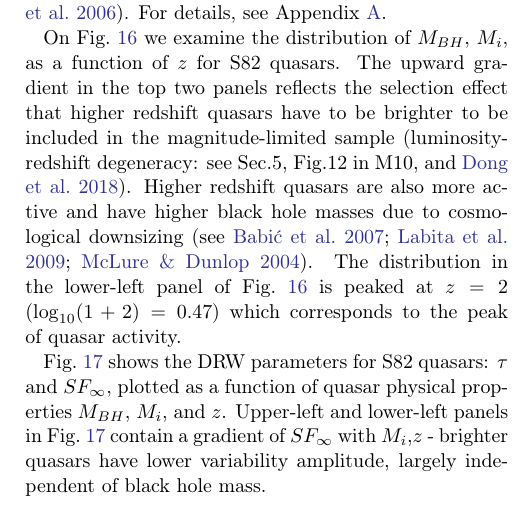
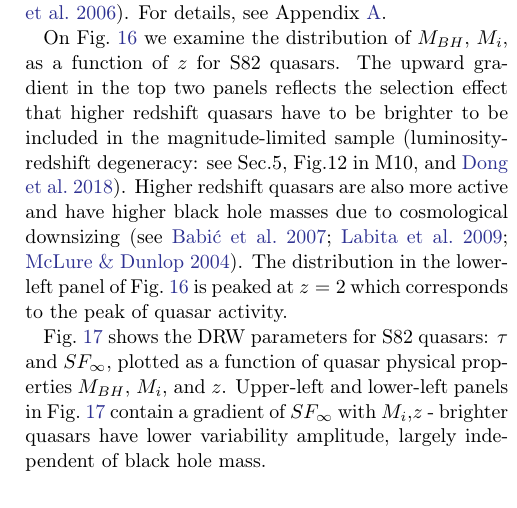
Before and after one commit to suberlak/PS1_SDSS_CRTS, a LaTeX paper (report/main.tex): part of one column of page 12 of 33, cut so that both start at the same text. Compiled offline with pdfLaTeX.

Commit message:
Sec.5.4 removed log10(1+z)

```diff
--- a/report/main.tex
+++ b/report/main.tex
@@ -584,7 +584,7 @@ with  $B=-0.479$ and $0.17$ for $SF_{\infty}$ and $\tau$, respectively.
 
 In the era of large synoptic surveys such as ZTF or LSST, the large increase in the number of discovered quasars means that due to limited observational resources we will afford a spectroscopic follow-up for only a few percent of AGN with optical time-series~\citep{ivezic2019}. Therefore, a relationship between quasar variability parameters ($\tau, \sigma$), and physical properties $M_{BH}$, $M_{i}$ could provide an estimate of the latter for millions of quasars. We inspect correlations between $\tau, \sigma$  and $M_{BH}$, $M_{i}$, using \cite{shen2011} catalog, based on single-epoch SDSS spectra. $M_{i}$ is K-corrected to  $z= 2$, corresponding to the peak of quasar activity~\citep{richards2006a}. For details, see Appendix~\ref{app:measureBHmass}.
 
-On Fig.~\ref{fig:quasar_properties} we examine the distribution of $M_{BH}$, $M_{i}$, as a function of $z$ for S82 quasars. The upward gradient in the top two panels reflects the selection effect that higher redshift quasars have to be brighter to be included in the magnitude-limited sample (luminosity-redshift degeneracy: see Sec.5, Fig.12 in M10, and \citealt{dong2018}). Higher redshift quasars are also more active  and have higher black hole masses due to cosmological downsizing (see \citealt{babic2007,labita2009, mclure2004}). The distribution in the lower-left panel of Fig.~\ref{fig:quasar_properties} is peaked at $z=2$  ($\log_{10}(1+2)=0.47$) which corresponds to the peak of quasar activity.
+On Fig.~\ref{fig:quasar_properties} we examine the distribution of $M_{BH}$, $M_{i}$, as a function of $z$ for S82 quasars. The upward gradient in the top two panels reflects the selection effect that higher redshift quasars have to be brighter to be included in the magnitude-limited sample (luminosity-redshift degeneracy: see Sec.5, Fig.12 in M10, and \citealt{dong2018}). Higher redshift quasars are also more active  and have higher black hole masses due to cosmological downsizing (see \citealt{babic2007,labita2009, mclure2004}). The distribution in the lower-left panel of Fig.~\ref{fig:quasar_properties} is peaked at $z=2$ which corresponds to the peak of quasar activity.
 
 \begin{figure*} % ../code2/Trends_quasar_properties.ipynb
 \plotone{figs/macleod2010_Fig12_Shen2011.png}
```
